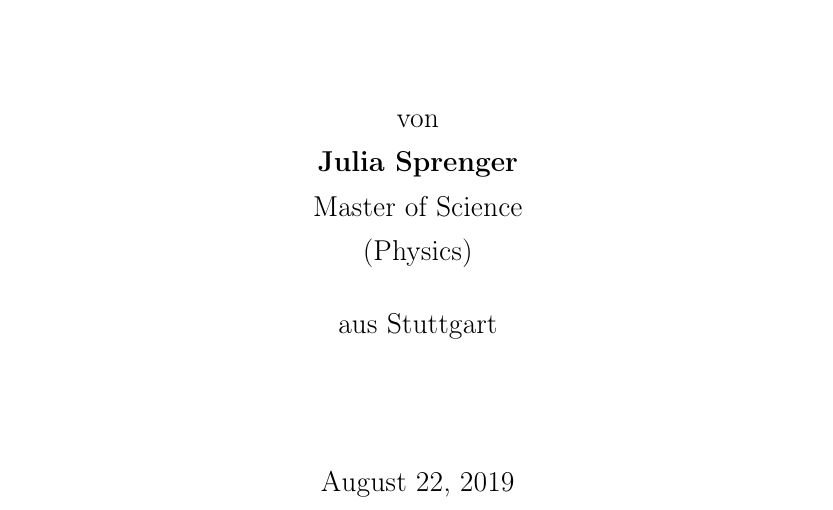
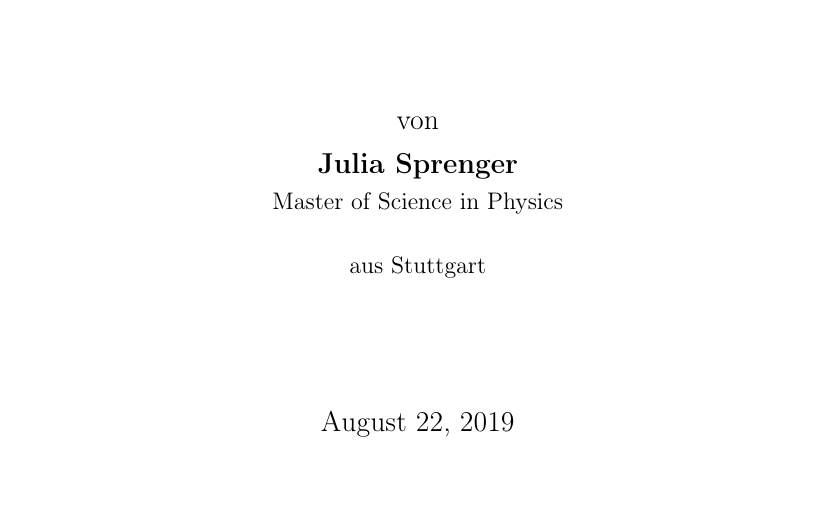
Before and after one commit to JuliaSprenger/PhD_thesis, a LaTeX thesis (latex/main.tex, which reads latex/template/title.tex): part of page 1 of 155, cut so that both start at the same text. Compiled offline with pdfLaTeX.

Commit message:
Update title page

```diff
--- a/latex/main.tex
+++ b/latex/main.tex
@@ -79,7 +79,7 @@
 \newcommand{\thesisdate}{January 01, 2020}
 \newcommand{\thesisauthor}{Julia Sprenger}
 \newcommand{\authorbirthplace}{Stuttgart}
-\newcommand{\authordegree}{Master of Science\\(Physics)}
+\newcommand{\authordegree}{Master of Science in Physics}
 \newcommand{\thesistype}{PhD Thesis}
 % \newcommand{\supervisor}{Prof. Dr. Sonja Grün}
 % \newcommand{\cosupervisor}{???}
--- a/latex/template/title.tex
+++ b/latex/template/title.tex
@@ -15,10 +15,12 @@
         \vspace{2cm}
         von\\
         \large{\textbf{\thesisauthor{}}}\\
+        \normalsize
         \authordegree\\
         \vspace{0.5cm}
         aus \authorbirthplace\\
         \vspace{2cm}
+        \large
         \@date
     \end{center}
 \end{titlepage}
```
